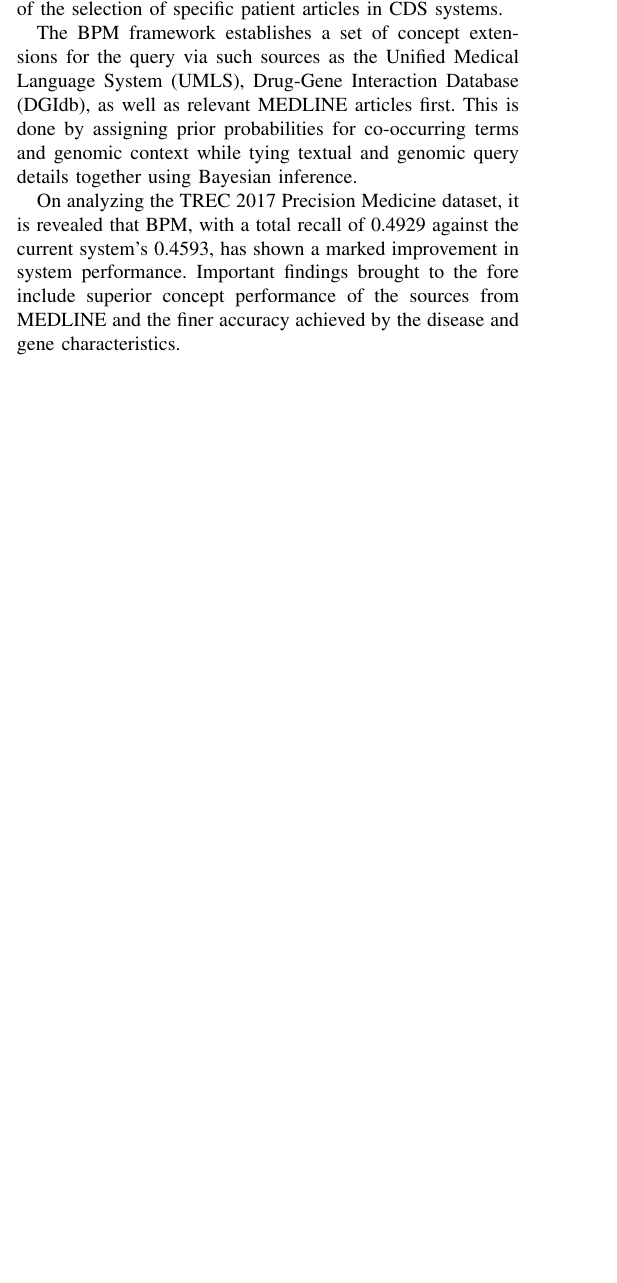
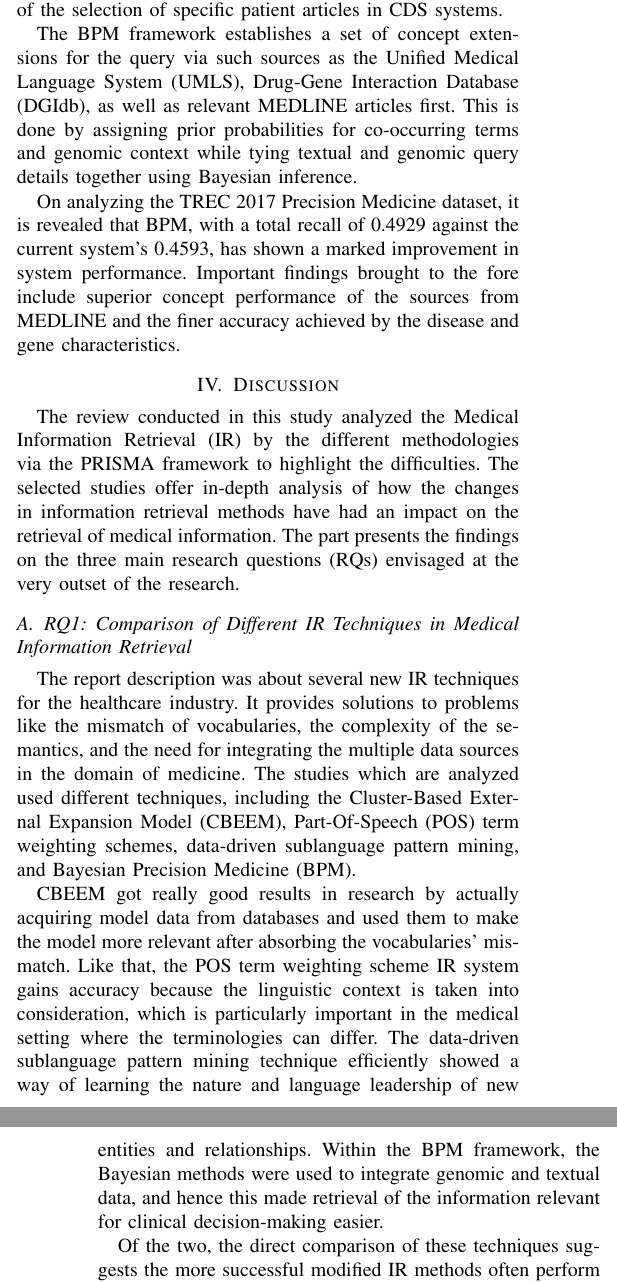
Before and after one commit to davinjason09/Paper-Draft-Information-Retrieval, a LaTeX paper (main.tex): part of one column of page 3 of 3 before the commit and two parts of the columns of pages 3 and 4 of 4 after it, the two joined at a grey line, cut so that both start at the same text, the shorter picture padded with empty space. Compiled offline with pdfLaTeX; a missing font is replaced by an installed copy or a similar font; a LaTeX package or settings file that is missing is left out.

Commit message:
feat: Discussion and answer to RQ

```diff
--- a/main.tex
+++ b/main.tex
@@ -149,3 +149,15 @@ Balaneshinkordan and Kotov developed a new probabilistic framework, Bayesian Pre
 The BPM framework establishes a set of concept extensions for the query via such sources as the Unified Medical Language System (UMLS), Drug-Gene Interaction Database (DGIdb), as well as relevant MEDLINE articles first. This is done by assigning prior probabilities for co-occurring terms and genomic context while tying textual and genomic query details together using Bayesian inference.
 
 On analyzing the TREC 2017 Precision Medicine dataset, it is revealed that BPM, with a total recall of 0.4929 against the current system's 0.4593, has shown a marked improvement in system performance. Important findings brought to the fore include superior concept performance of the sources from MEDLINE and the finer accuracy achieved by the disease and gene characteristics.
+
+\section{Discussion}
+
+The review conducted in this study analyzed the Medical Information Retrieval (IR) by the different methodologies via the PRISMA framework to highlight the difficulties. The selected studies offer in-depth analysis of how the changes in information retrieval methods have had an impact on the retrieval of medical information. The part presents the findings on the three main research questions (RQs) envisaged at the very outset of the research.
+
+\subsection{RQ1: Comparison of Different IR Techniques in Medical Information Retrieval}
+
+The report description was about several new IR techniques for the healthcare industry. It provides solutions to problems like the mismatch of vocabularies, the complexity of the semantics, and the need for integrating the multiple data sources in the domain of medicine. The studies which are analyzed used different techniques, including the Cluster-Based External Expansion Model (CBEEM), Part-Of-Speech (POS) term weighting schemes, data-driven sublanguage pattern mining, and Bayesian Precision Medicine (BPM).
+
+CBEEM got really good results in research by actually acquiring model data from databases and used them to make the model more relevant after absorbing the vocabularies' mismatch. Like that, the POS term weighting scheme IR system gains accuracy because the linguistic context is taken into consideration, which is particularly important in the medical setting where the terminologies can differ. The data-driven sublanguage pattern mining technique efficiently showed a way of learning the nature and language leadership of new entities and relationships. Within the BPM framework, the Bayesian methods were used to integrate genomic and textual data, and hence this made retrieval of the information relevant for clinical decision-making easier.
+
+Of the two, the direct comparison of these techniques suggests the more successful modified IR methods often perform better than traditional tactics, which shows the real need of special applications in the field of medicine.
@@ -152,3 +179,4 @@ On analyzing the TREC 2017 Precision Medicine dataset, it is revealed that BPM,
+Summing up, the results of this systematic review are the turning point for IR technology to evolve into a highly specialized medical field. The development featured in this study not only increases the functionality of IR systems but also perks up more efficient decision-making by healthcare providers; therefore, end-users and stakeholders are satisfied.
 \bibliographystyle{ieeetr}
 \bibliography{references}
 
```
Also changed, not shown: main.tex (15 more changed lines).
